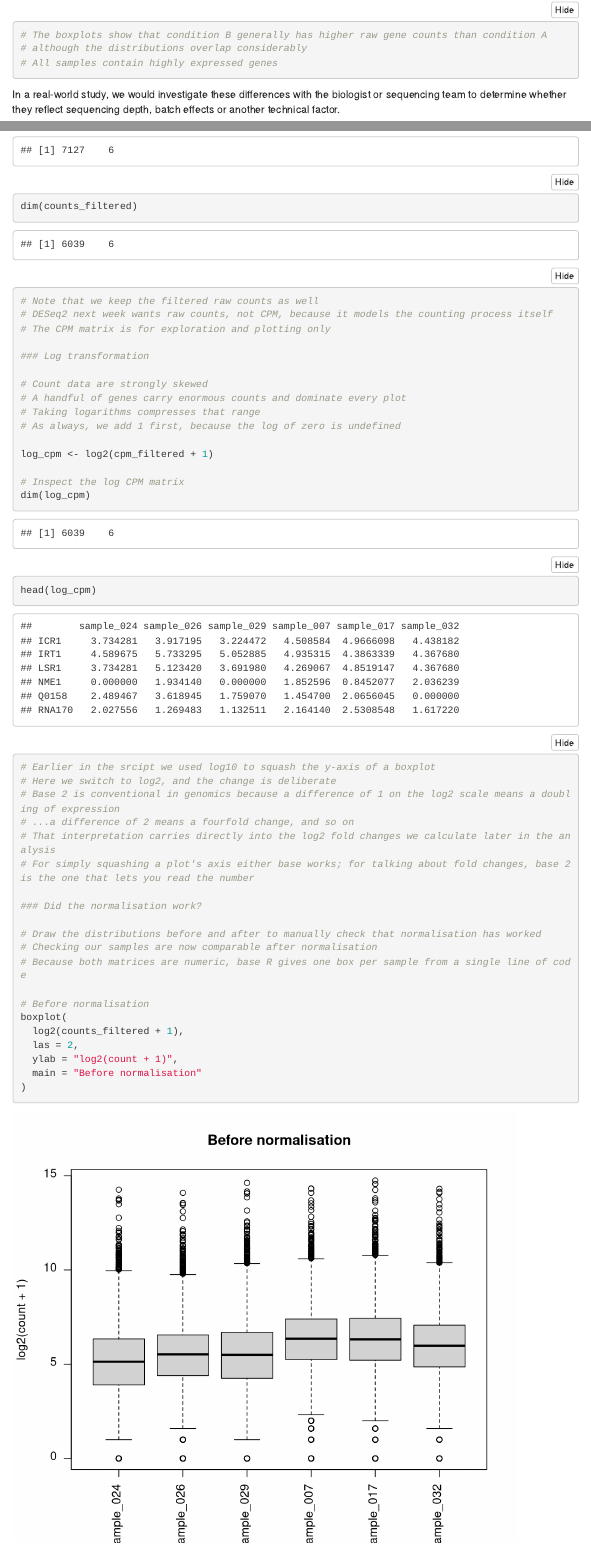
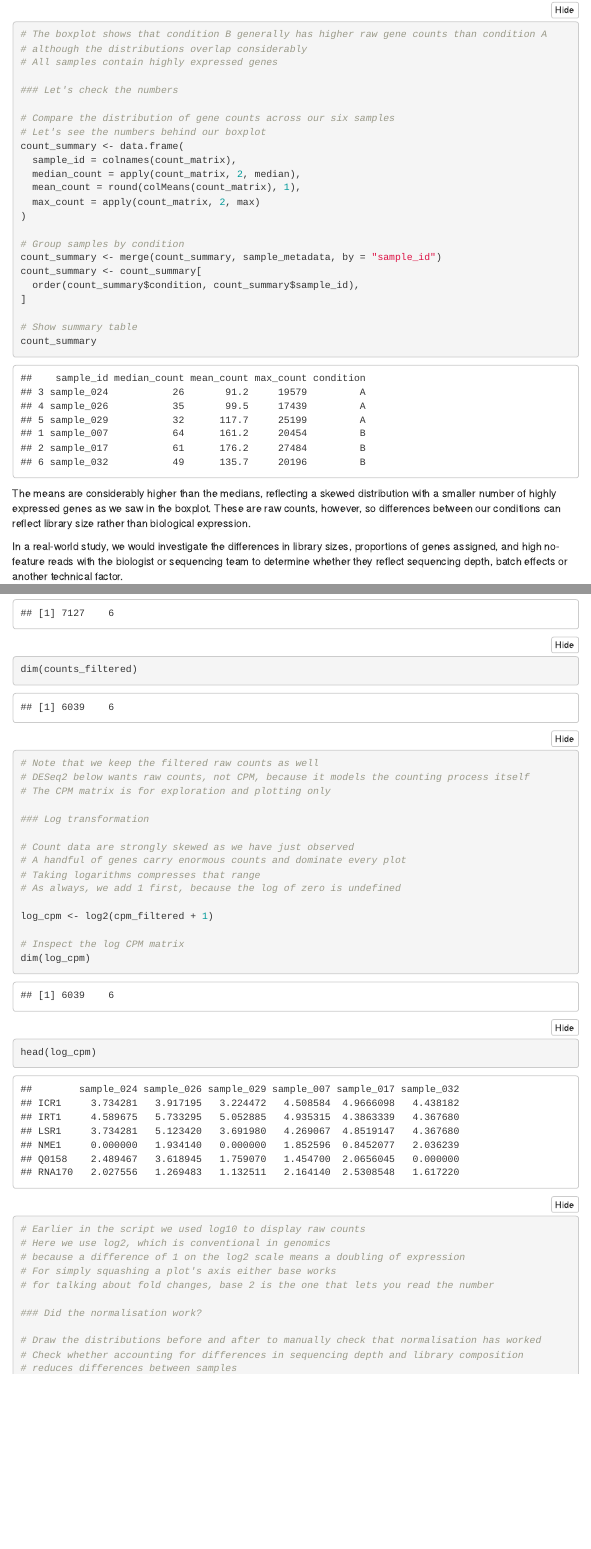
Before and after one commit to muzpunga/24_A4, an R Markdown document (24_report.Rmd): the page in a window 1100 px wide, from 13670 px down before the commit and from 13690 px down after it, so that both start at the same text, and a second part further down, joined at a grey line. Rendered offline with R 4.5, knitr and Pandoc, with nearby package versions; some code elsewhere in the file could not run offline; menus at the side of the page are left out.

Commit message:
Cleaned comments and reflections in steps 1 and 2 and saved dispersion plot as png

````diff
--- a/24_report.Rmd
+++ b/24_report.Rmd
@@ -439,13 +440,35 @@
   main = "Distribution of gene counts per sample"
 )
 
-# The boxplots show that condition B generally has higher raw gene counts than condition A
+# The boxplot shows that condition B generally has higher raw gene counts than condition A
 # although the distributions overlap considerably
 # All samples contain highly expressed genes
 
+### Let's check the numbers
+
+# Compare the distribution of gene counts across our six samples
+# Let's see the numbers behind our boxplot
+count_summary <- data.frame(
+  sample_id = colnames(count_matrix),
+  median_count = apply(count_matrix, 2, median),
+  mean_count = round(colMeans(count_matrix), 1),
+  max_count = apply(count_matrix, 2, max)
+)
+
+# Group samples by condition
+count_summary <- merge(count_summary, sample_metadata, by = "sample_id")
+count_summary <- count_summary[
+  order(count_summary$condition, count_summary$sample_id),
+]
+
+# Show summary table
+count_summary
+
 ```
 
-In a real-world study, we would investigate these differences with the biologist or sequencing team to determine whether they reflect sequencing depth, batch effects or another technical factor.
+The means are considerably higher than the medians, reflecting a skewed distribution with a smaller number of highly expressed genes as we saw in the boxplot. These are raw counts, however, so differences between our conditions can reflect library size rather than biological expression.
+
+In a real-world study, we would investigate the differences in library sizes, proportions of genes assigned, and high no-feature reads with the biologist or sequencing team to determine whether they reflect sequencing depth, batch effects or another technical factor.
 
 If all condition A samples belonged to one batch and all condition B samples to another, batch and condition would be perfectly confounded.
 
@@ -538,12 +561,12 @@
 dim(counts_filtered)
 
 # Note that we keep the filtered raw counts as well
-# DESeq2 next week wants raw counts, not CPM, because it models the counting process itself
+# DESeq2 below wants raw counts, not CPM, because it models the counting process itself
 # The CPM matrix is for exploration and plotting only
 
 ### Log transformation
 
-# Count data are strongly skewed
+# Count data are strongly skewed as we have just observed
 # A handful of genes carry enormous counts and dominate every plot
 # Taking logarithms compresses that range
 # As always, we add 1 first, because the log of zero is undefined
@@ -554,18 +577,17 @@
 dim(log_cpm)
 head(log_cpm)
 
-# Earlier in the srcipt we used log10 to squash the y-axis of a boxplot
-# Here we switch to log2, and the change is deliberate
-# Base 2 is conventional in genomics because a difference of 1 on the log2 scale means a doubling of expression
-# ...a difference of 2 means a fourfold change, and so on
-# That interpretation carries directly into the log2 fold changes we calculate later in the analysis
-# For simply squashing a plot's axis either base works; for talking about fold changes, base 2 is the one that lets you read the number
+# Earlier in the script we used log10 to display raw counts
+# Here we use log2, which is conventional in genomics
+# because a difference of 1 on the log2 scale means a doubling of expression
+# For simply squashing a plot's axis either base works
+# for talking about fold changes, base 2 is the one that lets you read the number
 
 ### Did the normalisation work?
 
 # Draw the distributions before and after to manually check that normalisation has worked
-# Checking our samples are now comparable after normalisation
-# Because both matrices are numeric, base R gives one box per sample from a single line of code
+# Check whether accounting for differences in sequencing depth and library composition
+# reduces differences between samples
 
 # Before normalisation
 boxplot(
````
Also changed, not shown: 24_report.Rmd (81 more changed lines).
